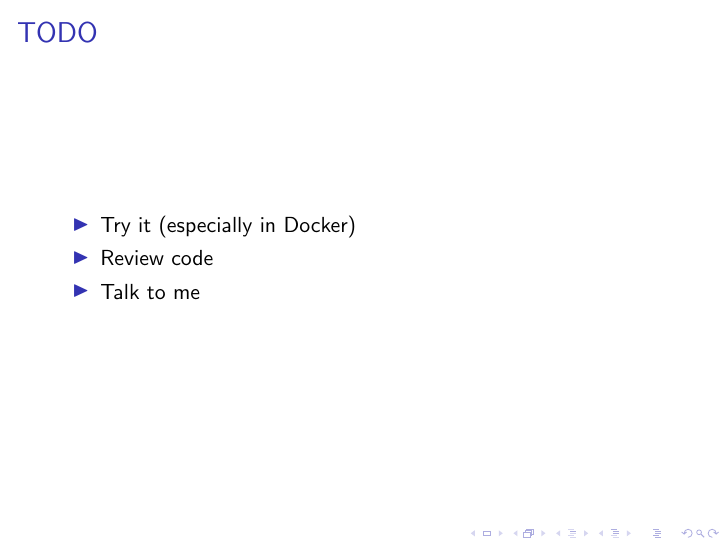
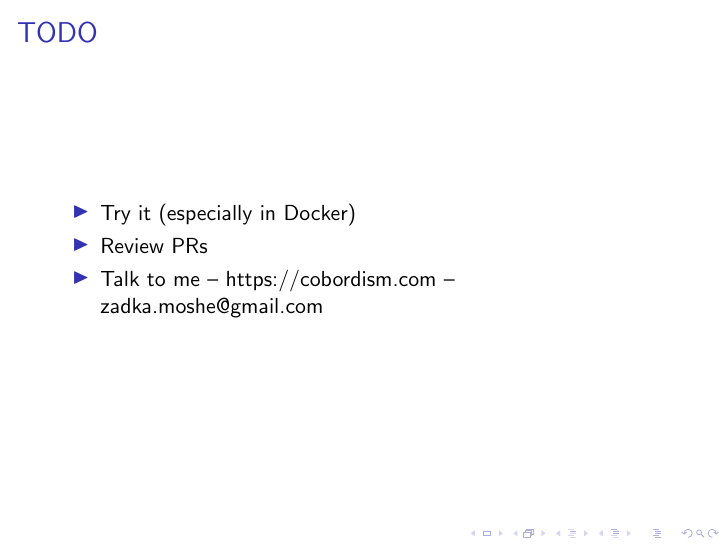
Before and after one commit to moshez/introducing-ncolony, LaTeX slides (talk.tex): page 22 of 22. Compiled offline with pdfLaTeX.

Commit message:
+improve CTA

```diff
--- a/talk.tex
+++ b/talk.tex
@@ -101,8 +101,8 @@ $ rm /var/run/config/my-thing
 \frametitle{TODO}
 \begin{itemize}
 \item Try it (especially in Docker) \pause
-\item Review code \pause
-\item Talk to me
+\item Review PRs \pause
+\item Talk to me -- https://cobordism.com -- zadka.moshe@gmail.com
 \end{itemize}
 \end{frame}
 
```
Also changed, not shown: talk.pdf.
